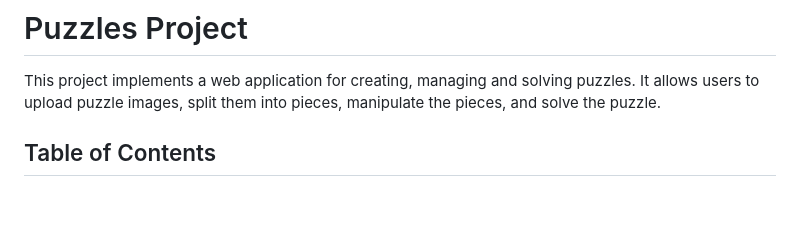
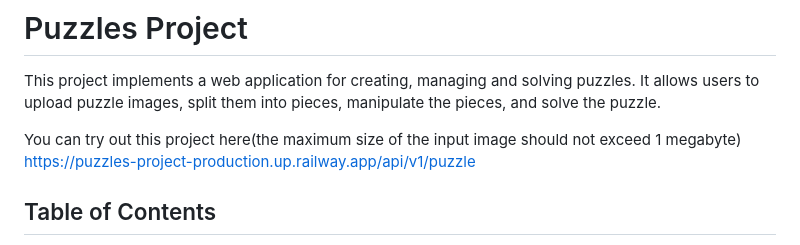
Before and after one commit to YaremaMaksym/puzzles-project, a Markdown page: README.md, the part around the change. Drawn GitHub-style; blank space fills up the shorter version.

```diff
--- a/README.md
+++ b/README.md
@@ -1,6 +1,9 @@
 # Puzzles Project
 
 This project implements a web application for creating, managing and solving puzzles. It allows users to upload puzzle images, split them into pieces, manipulate the pieces, and solve the puzzle.
+
+You can try out this project here(the maximum size of the input image should not exceed 1 megabyte)
+https://puzzles-project-production.up.railway.app/api/v1/puzzle
 
 ## Table of Contents
 
```
